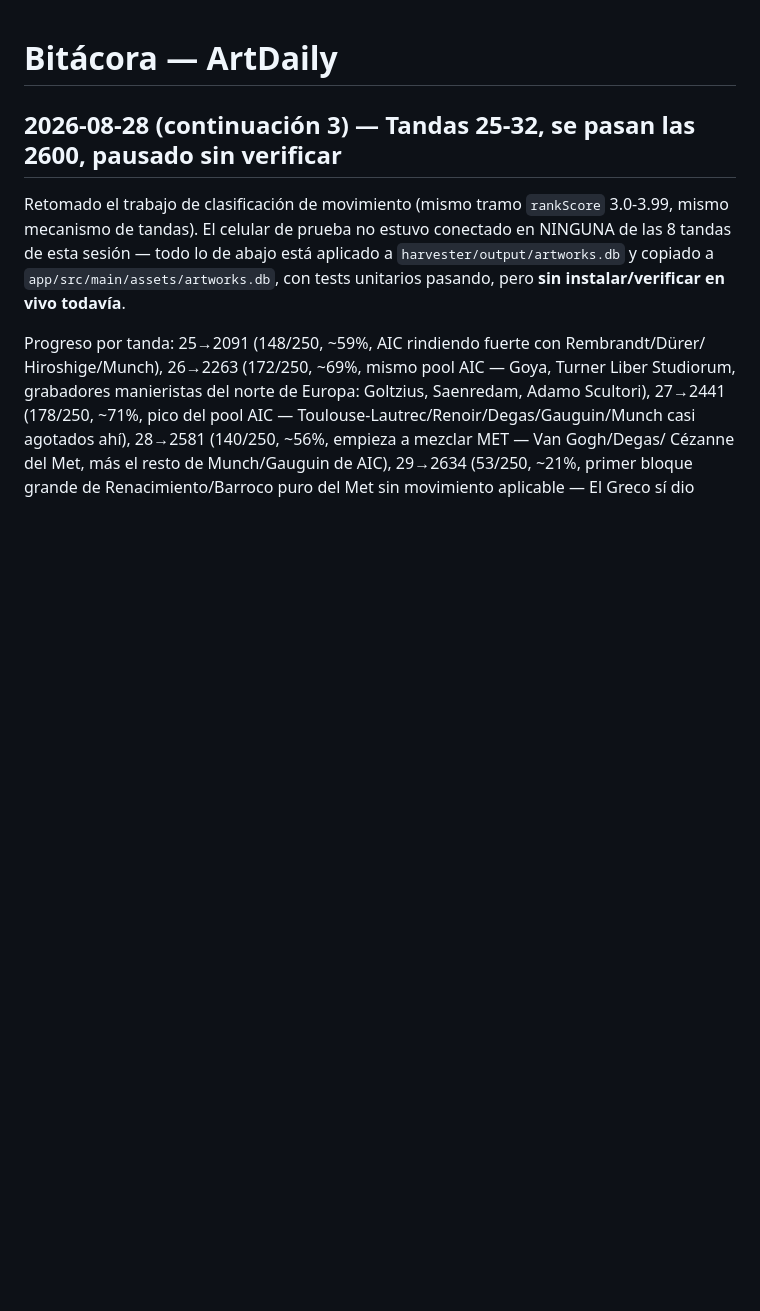
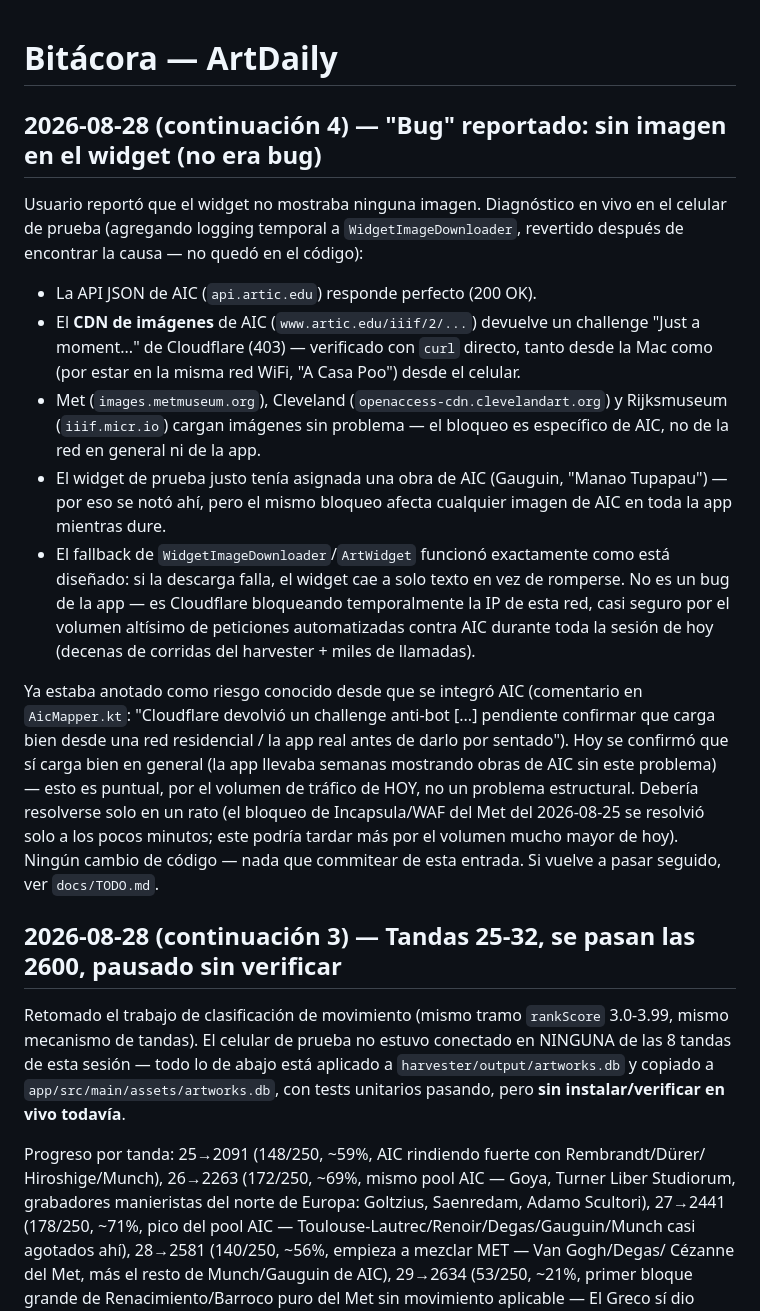
Before and after one commit to pacohurtadof/art-daily, a Markdown page: docs/bitacora.md, the part around the change. Rendered like a GitHub page; blank space fills up the shorter version.

Commit message:
Documenta diagnóstico del "bug" de imagen faltante en el widget
No era un bug de código: Cloudflare bloqueaba temporalmente el CDN de
imágenes de AIC (www.artic.edu/iiif/...) para la IP de esta red, por el
volumen de tráfico generado hoy cosechando esa fuente. La API JSON de
AIC y las imágenes de Met/CMA/Rijksmuseum funcionaban normal; el
fallback de WidgetImageDownloader/ArtWidget (texto sin imagen en vez de
romperse) actuó como está diseñado. Sin cambios de código.

Co-Authored-By: Claude Sonnet 5 <noreply@anthropic.com>
Claude-Session: https://claude.ai/code/session_01SY6XLohDx76GV4Dw2bzE2b

```diff
--- a/docs/bitacora.md
+++ b/docs/bitacora.md
@@ -1,4 +1,36 @@
 # Bitácora — ArtDaily
+
+## 2026-08-28 (continuación 4) — "Bug" reportado: sin imagen en el widget (no era bug)
+
+Usuario reportó que el widget no mostraba ninguna imagen. Diagnóstico en vivo en el
+celular de prueba (agregando logging temporal a `WidgetImageDownloader`, revertido
+después de encontrar la causa — no quedó en el código):
+
+- La API JSON de AIC (`api.artic.edu`) responde perfecto (200 OK).
+- El **CDN de imágenes** de AIC (`www.artic.edu/iiif/2/...`) devuelve un challenge
+  "Just a moment..." de Cloudflare (403) — verificado con `curl` directo, tanto desde
+  la Mac como (por estar en la misma red WiFi, "A Casa Poo") desde el celular.
+- Met (`images.metmuseum.org`), Cleveland (`openaccess-cdn.clevelandart.org`) y
+  Rijksmuseum (`iiif.micr.io`) cargan imágenes sin problema — el bloqueo es específico
+  de AIC, no de la red en general ni de la app.
+- El widget de prueba justo tenía asignada una obra de AIC (Gauguin, "Manao Tupapau")
+  — por eso se notó ahí, pero el mismo bloqueo afecta cualquier imagen de AIC en toda
+  la app mientras dure.
+- El fallback de `WidgetImageDownloader`/`ArtWidget` funcionó exactamente como está
+  diseñado: si la descarga falla, el widget cae a solo texto en vez de romperse. No es
+  un bug de la app — es Cloudflare bloqueando temporalmente la IP de esta red,
+  casi seguro por el volumen altísimo de peticiones automatizadas contra AIC durante
+  toda la sesión de hoy (decenas de corridas del harvester + miles de llamadas).
+
+Ya estaba anotado como riesgo conocido desde que se integró AIC (comentario en
+`AicMapper.kt`: "Cloudflare devolvió un challenge anti-bot [...] pendiente confirmar
+que carga bien desde una red residencial / la app real antes de darlo por sentado").
+Hoy se confirmó que sí carga bien en general (la app llevaba semanas mostrando obras de
+AIC sin este problema) — esto es puntual, por el volumen de tráfico de HOY, no un
+problema estructural. Debería resolverse solo en un rato (el bloqueo de Incapsula/WAF
+del Met del 2026-08-25 se resolvió solo a los pocos minutos; este podría tardar más
+por el volumen mucho mayor de hoy). Ningún cambio de código — nada que commitear de
+esta entrada. Si vuelve a pasar seguido, ver `docs/TODO.md`.
 
 ## 2026-08-28 (continuación 3) — Tandas 25-32, se pasan las 2600, pausado sin verificar
 
```
Also changed, not shown: docs/TODO.md (+9 -0 lines).
